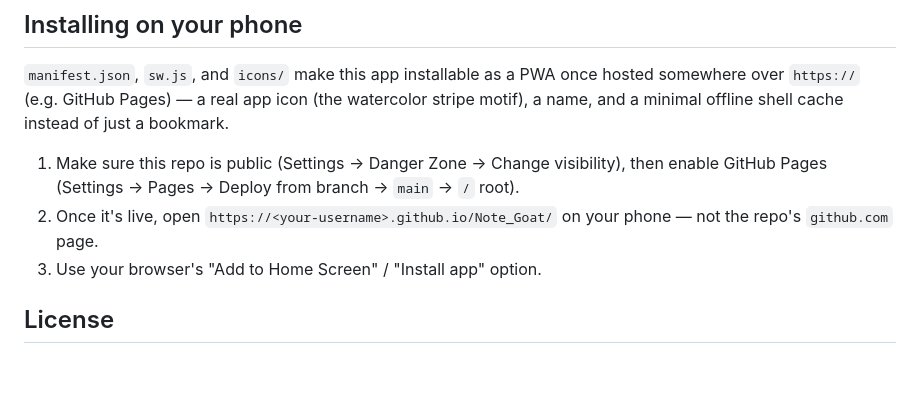
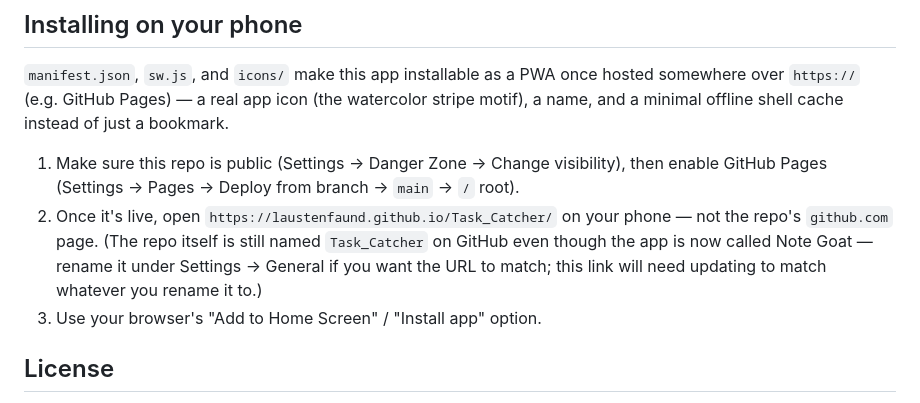
Before and after one commit to laustenfaund/Task_Catcher, a Markdown page: README.md, the part around the change. Drawn GitHub-style; blank space fills up the shorter version.

Commit message:
Fix stale Pages URL in README
The repo is still named Task_Catcher on GitHub -- confirmed via the API,
not renamed to Note_Goat despite the app itself being renamed. The
install instructions pointed at a URL that doesn't exist. Fixed to the
actual current repo name, with a note on what to update if it's ever
renamed.

Co-Authored-By: Claude Sonnet 5 <noreply@anthropic.com>
Claude-Session: https://claude.ai/code/session_01H7MThUuqV7NYwyJ2DwAc8r

```diff
--- a/README.md
+++ b/README.md
@@ -94,8 +94,11 @@ cache instead of just a bookmark.
 1. Make sure this repo is public (Settings → Danger Zone → Change
    visibility), then enable GitHub Pages (Settings → Pages → Deploy from
    branch → `main` → `/` root).
-2. Once it's live, open `https://<your-username>.github.io/Note_Goat/`
-   on your phone — not the repo's `github.com` page.
+2. Once it's live, open `https://laustenfaund.github.io/Task_Catcher/`
+   on your phone — not the repo's `github.com` page. (The repo itself is
+   still named `Task_Catcher` on GitHub even though the app is now called
+   Note Goat — rename it under Settings → General if you want the URL to
+   match; this link will need updating to match whatever you rename it to.)
 3. Use your browser's "Add to Home Screen" / "Install app" option.
 
 ## License
```
